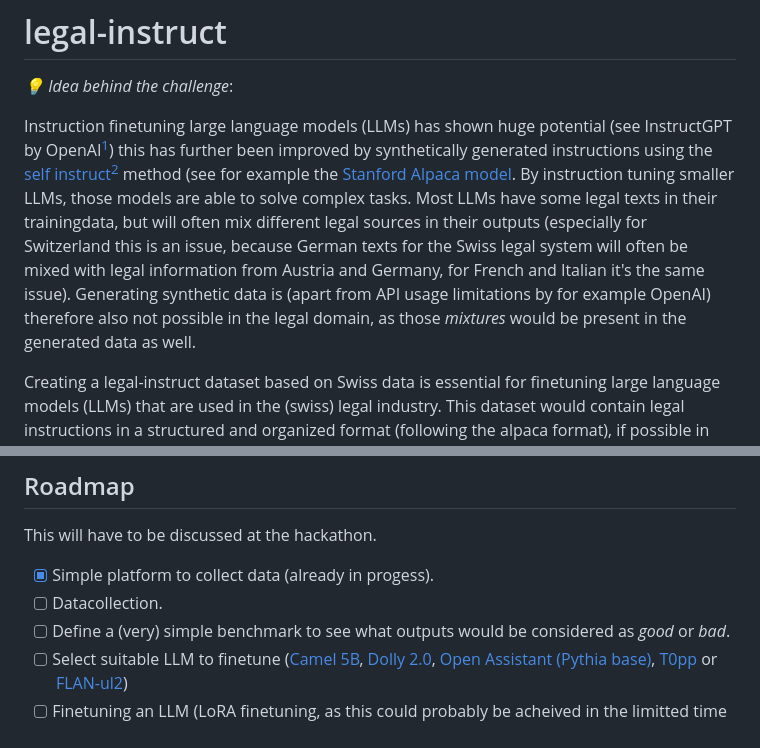
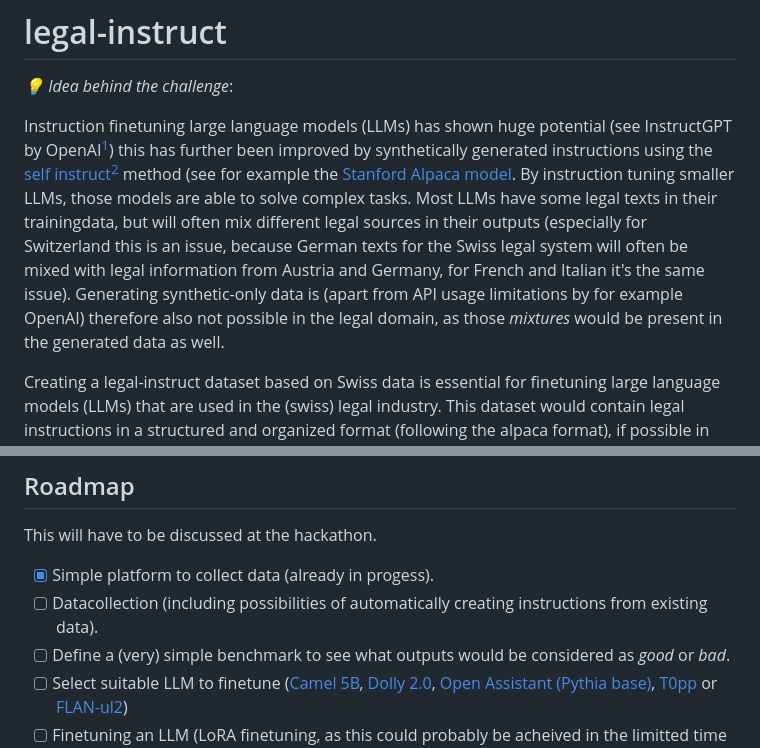
Before and after one commit to colin-r-carter/legal-instruct, a Markdown page: README.md, 2 parts joined by grey strips. Rendered like a GitHub page.

```diff
--- a/README.md
+++ b/README.md
@@ -2,7 +2,7 @@
 
 *💡 Idea behind the challenge*:
 
-Instruction finetuning large language models (LLMs) has shown huge potential (see InstructGPT by OpenAI[^1]) this has further been improved by synthetically generated instructions using the [self instruct](https://arxiv.org/abs/2212.10560)[^2] method (see for example the [Stanford Alpaca model](https://crfm.stanford.edu/2023/03/13/alpaca.html). By instruction tuning smaller LLMs, those models are able to solve complex tasks. Most LLMs have some legal texts in their trainingdata, but will often mix different legal sources in their outputs (especially for Switzerland this is an issue, because German texts for the Swiss legal system will often be mixed with legal information from Austria and Germany, for French and Italian it's the same issue). Generating synthetic data is (apart from API usage limitations by for example OpenAI) therefore also not possible in the legal domain, as those _mixtures_ would be present in the generated data as well.
+Instruction finetuning large language models (LLMs) has shown huge potential (see InstructGPT by OpenAI[^1]) this has further been improved by synthetically generated instructions using the [self instruct](https://arxiv.org/abs/2212.10560)[^2] method (see for example the [Stanford Alpaca model](https://crfm.stanford.edu/2023/03/13/alpaca.html). By instruction tuning smaller LLMs, those models are able to solve complex tasks. Most LLMs have some legal texts in their trainingdata, but will often mix different legal sources in their outputs (especially for Switzerland this is an issue, because German texts for the Swiss legal system will often be mixed with legal information from Austria and Germany, for French and Italian it's the same issue). Generating synthetic-only data is (apart from API usage limitations by for example OpenAI) therefore also not possible in the legal domain, as those _mixtures_ would be present in the generated data as well.
 
 Creating a legal-instruct dataset based on Swiss data is essential for finetuning large language models (LLMs) that are used in the (swiss) legal industry. This dataset would contain legal instructions in a structured and organized format (following the alpaca format), if possible in German, French and Italian. It would allow LLMs to learn the language and nuances of our legal system and legal tasks. By having access to this comprehensive dataset, LLMs would be able to better understand legal language and improve their ability to accurately perform legal tasks.
 
@@ -25,7 +25,7 @@ Moreover, it is important that this dataset is openly available and allows for c
 This will have to be discussed at the hackathon.
 
 - [x] Simple platform to collect data (already in progess).
-- [ ] Datacollection.
+- [ ] Datacollection (including possibilities of automatically creating instructions from existing data).
 - [ ] Define a (very) simple benchmark to see what outputs would be considered as _good_ or _bad_.
 - [ ] Select suitable LLM to finetune ([Camel 5B](https://huggingface.co/Writer/camel-5b-hf), [Dolly 2.0](https://huggingface.co/databricks/dolly-v2-7b), [Open Assistant (Pythia base)](https://huggingface.co/OpenAssistant), [T0pp](https://huggingface.co/bigscience/T0pp) or [FLAN-ul2](https://huggingface.co/google/flan-ul2))
 - [ ] Finetuning an LLM (LoRA finetuning, as  this could probably be acheived in the limitted time of the hackathon and wouldn't need expensive hardware).
```
